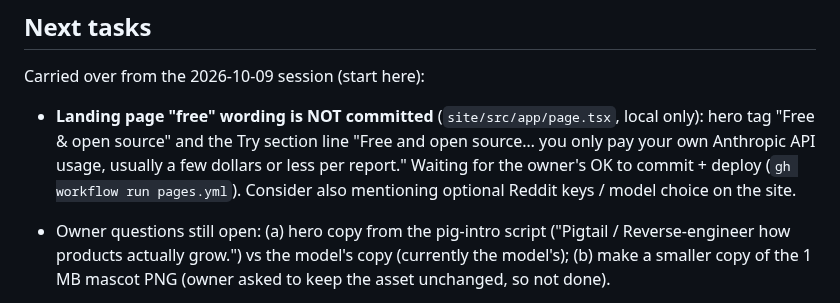
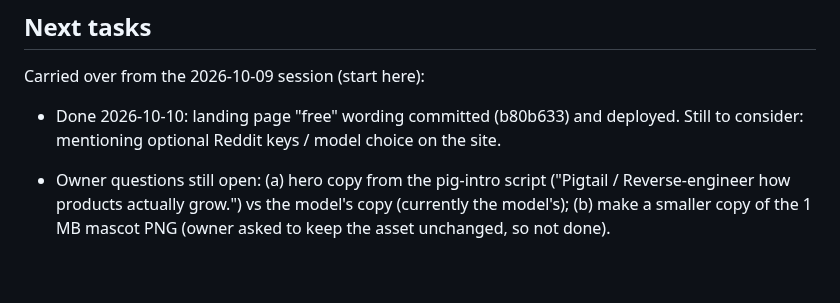
Before and after one commit to suchipizza/pigtail, a Markdown page: IMPLEMENTATION_STATUS.md, the part around the change. GitHub-like rendering; blank space fills up the shorter version.

Commit message:
Status: site "free" wording deployed
Co-Authored-By: Claude Opus 5.5 <noreply@anthropic.com>

```diff
--- a/IMPLEMENTATION_STATUS.md
+++ b/IMPLEMENTATION_STATUS.md
@@ -169,10 +169,8 @@ $3–5 each. Cost reduction ideas: cap claims per page, use a smaller model for
 ## Next tasks
 
 Carried over from the 2026-10-09 session (start here):
-- **Landing page "free" wording is NOT committed** (`site/src/app/page.tsx`, local only): hero tag
-  "Free & open source" and the Try section line "Free and open source… you only pay your own Anthropic API
-  usage, usually a few dollars or less per report." Waiting for the owner's OK to commit + deploy
-  (`gh workflow run pages.yml`). Consider also mentioning optional Reddit keys / model choice on the site.
+- Done 2026-10-10: landing page "free" wording committed (b80b633) and deployed. Still to consider:
+  mentioning optional Reddit keys / model choice on the site.
 - Owner questions still open: (a) hero copy from the pig-intro script ("Pigtail / Reverse-engineer how
   products actually grow.") vs the model's copy (currently the model's); (b) make a smaller copy of the
   1 MB mascot PNG (owner asked to keep the asset unchanged, so not done).
```
